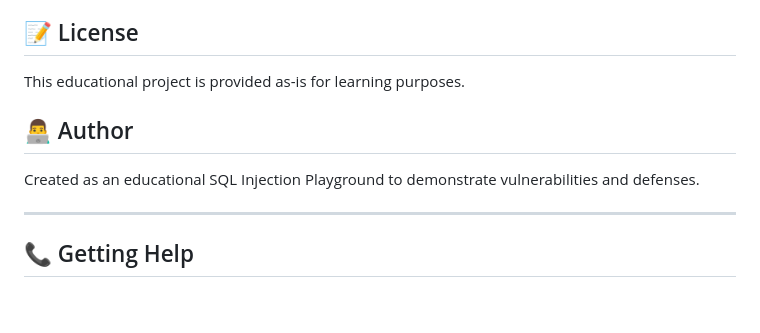
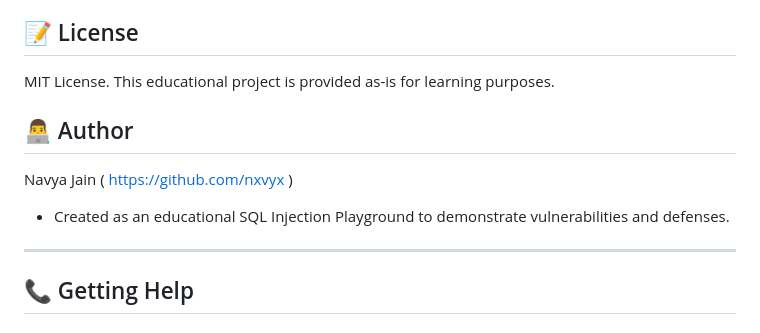
Before and after one commit to nxvyx/SQLI_Playground, a Markdown page: README.md, the part around the change. GitHub-like rendering; blank space fills up the shorter version.

```diff
--- a/README.md
+++ b/README.md
@@ -418,11 +418,12 @@ This project is intended for:
 
 ## 📝 License
 
-This educational project is provided as-is for learning purposes.
+MIT License. This educational project is provided as-is for learning purposes.
 
 ## 👨‍💻 Author
 
-Created as an educational SQL Injection Playground to demonstrate vulnerabilities and defenses.
+Navya Jain ( https://github.com/nxvyx )
+- Created as an educational SQL Injection Playground to demonstrate vulnerabilities and defenses.
 
 ---
 
```
